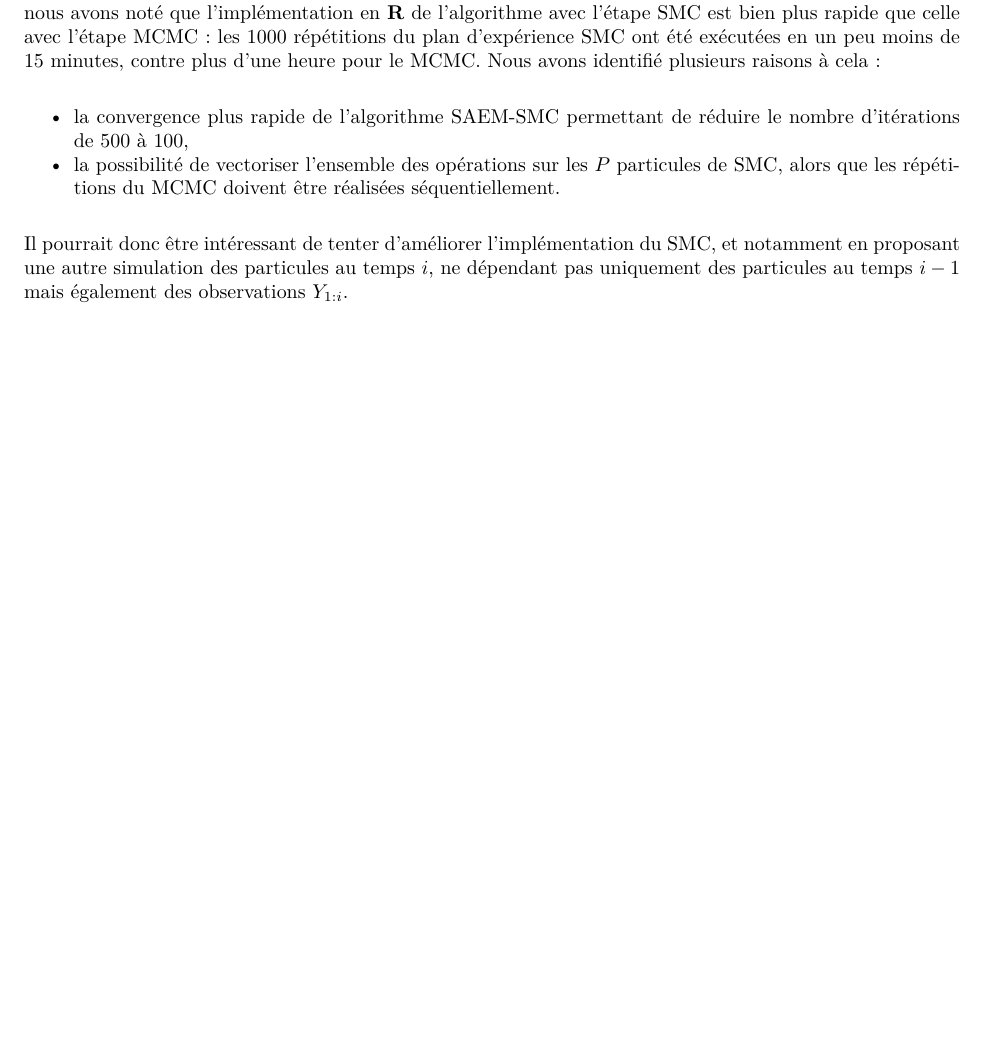
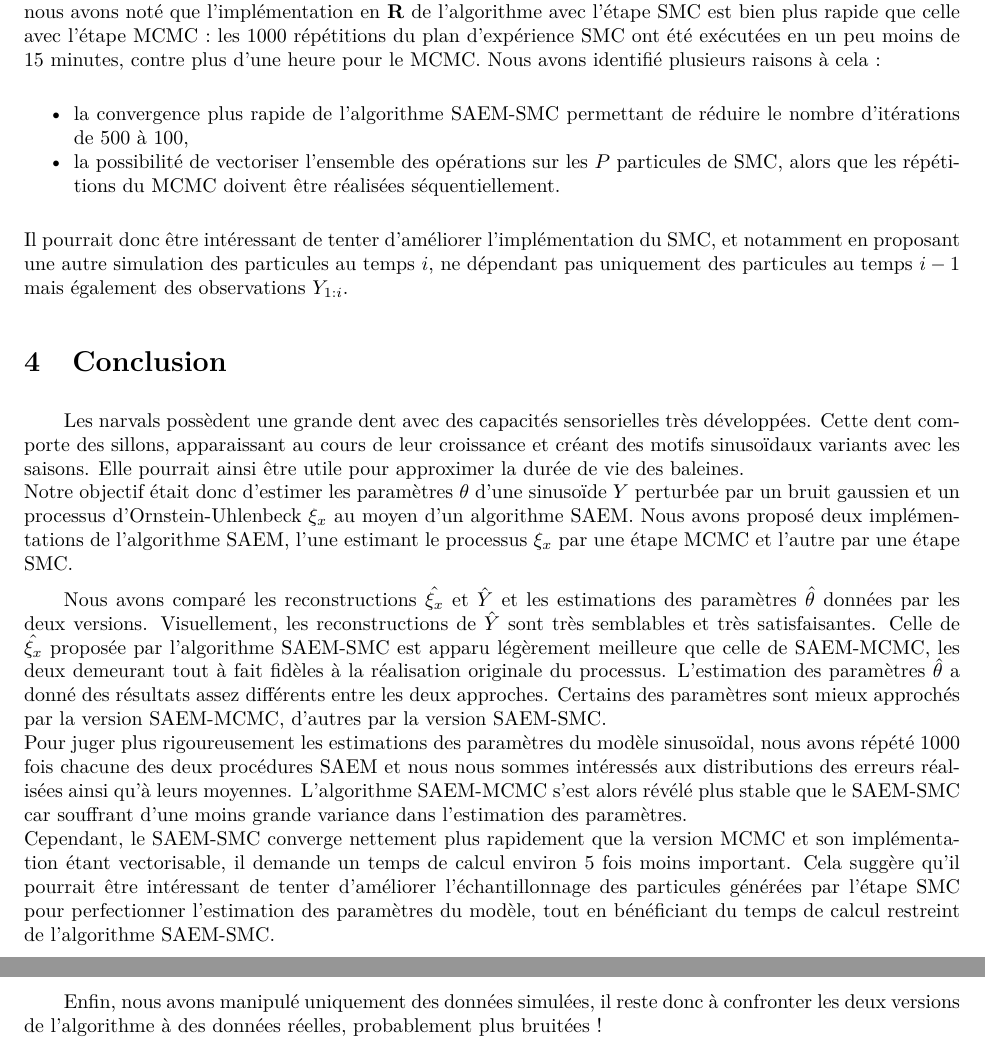
Before and after one commit to vadmbertr/narwhals, an R Markdown document (Rmd/2_tusk/report_2.rmd): part of page 20 of 21 before the commit and two parts of pages 20 and 21 of 22 after it, the two joined at a grey line, cut so that both start at the same text, the shorter picture padded with empty space. The pictures show the output file Rmd/2_tusk/report_2.pdf that the author committed with the source.

Commit message:
add conclu

```diff
--- a/Rmd/2_tusk/report_2.rmd
+++ b/Rmd/2_tusk/report_2.rmd
@@ -826 +825,6 @@ Il pourrait donc être intéressant de tenter d'améliorer l'implémentation du
 
+\qquad Les narvals possèdent une grande dent avec des capacités sensorielles très développées.
+Cette dent comporte des sillons, apparaissant au cours de leur croissance et créant des motifs sinusoïdaux variants avec les saisons.
+Elle pourrait ainsi être utile pour approximer la durée de vie des baleines. \newline
+Notre objectif était donc d'estimer les paramètres $\theta$ d'une sinusoïde $Y$ perturbée par un bruit gaussien et un processus d'Ornstein-Uhlenbeck $\xi_x$ au moyen d'un algorithme SAEM.
+Nous avons proposé deux implémentations de l'algorithme SAEM, l'une estimant le processus $\xi_x$ par une étape MCMC et l'autre par une étape SMC.
@@ -831,5 +831,13 @@ Le modèle SAEM est basé sur la log-vraisemblance en effectuant k itération en
 
-\qquad Nous avons donc obtenues deux estimations des paramètres différents via l'algorithme SAEM, menant à des modèlisation différentes. En vu de nos paramètres fixée, nous avons pus comparer nos éstimations obtenues avec la réalite.
+\qquad Nous avons comparé les reconstructions $\hat{\xi_x}$ et $\hat{Y}$ et les estimations des paramètres $\hat{\theta}$ données par les deux versions.
+Visuellement, les reconstructions de $\hat{Y}$ sont très semblables et très satisfaisantes.
+Celle de $\hat{\xi_x}$ proposée par l'algorithme SAEM-SMC est apparu légèrement meilleure que celle de SAEM-MCMC, les deux demeurant tout à fait fidèles à la réalisation originale du processus.
+L'estimation des paramètres $\hat{\theta}$ a donné des résultats assez différents entre les deux approches.
+Certains des paramètres sont mieux approchés par la version SAEM-MCMC, d'autres par la version SAEM-SMC. \newline
+Pour juger plus rigoureusement les estimations des paramètres du modèle sinusoïdal, nous avons répété $1000$ fois chacune des deux procédures SAEM et nous nous sommes intéressés aux distributions des erreurs réalisées ainsi qu'à leurs moyennes.
+L'algorithme SAEM-MCMC s'est alors révélé plus stable que le SAEM-SMC car souffrant d'une moins grande variance dans l'estimation des paramètres. \newline
+Cependant, le SAEM-SMC converge nettement plus rapidement que la version MCMC et son implémentation étant vectorisable, il demande un temps de calcul environ 5 fois moins important.
+Cela suggère qu'il pourrait être intéressant de tenter d'améliorer l'échantillonnage des particules générées par l'étape SMC pour perfectionner l'estimation des paramètres du modèle, tout en bénéficiant du temps de calcul restreint de l'algorithme SAEM-SMC.
 
-\qquad L'estimation des paramètre via les deux méthodes sont différentes. En effet, l'estimation des paramètres pour les deux méthodes semblent être assez bonnes de manières générale, hormis $\hat\gamma$ qui est sous estimé. Nous remarquons que la méthode MCMC permet mieux d'estimer $\hat\psi$, $\hat\gamma$ ainsi que $\hat{a}$, tandis que la l'algorithme SMC permet de mieux estimer $\hat\omega$, $\hat{A}$, $\hat{B}$ et $\hat{b}$. Cependant, via le plan d'éxperience,  nous pouvons voir que l'estimations des paramètres via la mèthode SMC est bien moins stable, et estime parfois des valeurs de parametre abhrérentes nottament pour $\hat\omega$, $\hat\gamma$ ou encore $\hat{b}$. Un point non négligeable favorisant l'algorithme SMC est les temps d'execution : Il est environ cinq fois plus rapide que l'algorithme MCMC.
+\qquad Enfin, nous avons manipulé uniquement des données simulées, il reste donc à confronter les deux versions de l'algorithme à des données réelles, probablement plus bruitées !
 
```
Also changed, not shown: Rmd/2_tusk/report_2.pdf, Rmd/2_tusk/report_2.rmd (20 more changed lines).
